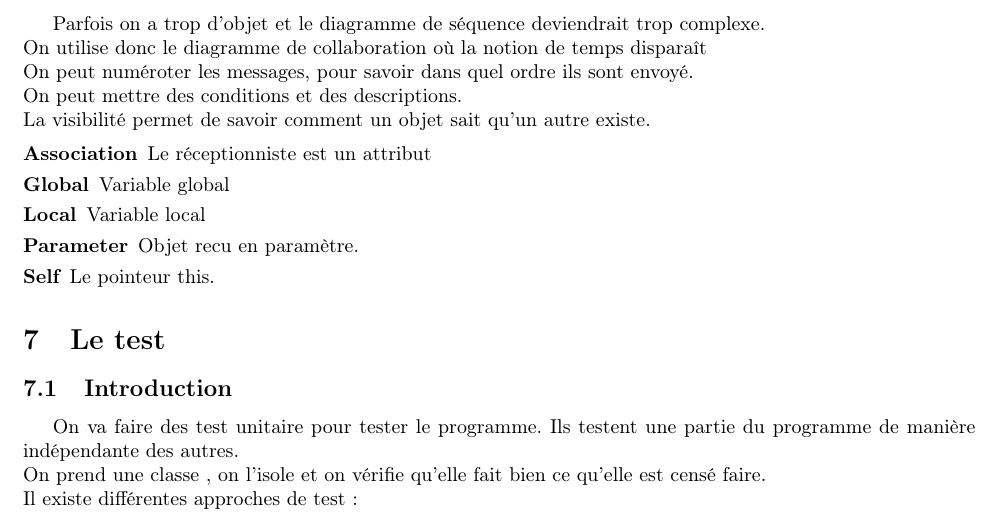
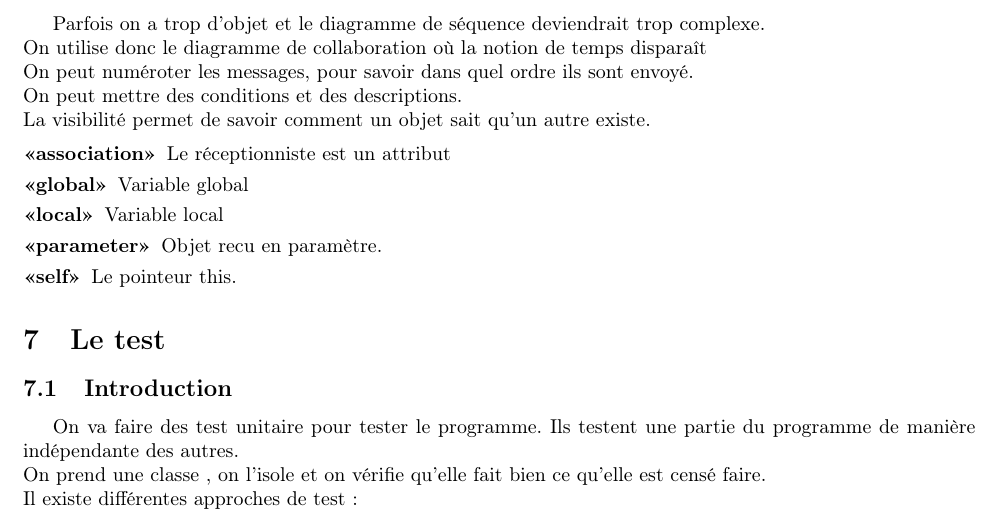
Before and after one commit to crisgild/INFO-F204-Analyse_et_methodes-Resume, a LaTeX document (src/main.tex, which reads src/6.l_ingenierie_des_besoins/text.tex): part of page 13 of 26, cut so that both start at the same text. Compiled offline with pdfLaTeX.

Commit message:
Little fixes chapter 6

```diff
--- a/src/6.l_ingenierie_des_besoins/text.tex
+++ b/src/6.l_ingenierie_des_besoins/text.tex
@@ -122,9 +122,9 @@ Parfois on a trop d’objet et le diagramme de séquence deviendrait trop comple
 \\La visibilité permet de savoir comment un objet sait qu’un autre existe.
 
 \begin{description}
-	\item [Association] Le réceptionniste est un attribut
-	\item [Global] Variable global
-	\item [Local] Variable local
-	\item [Parameter] Objet recu en paramètre.
-	\item [Self] Le pointeur this.
+	\item [<<association>>] Le réceptionniste est un attribut
+	\item [<<global>>] Variable global
+	\item [<<local>>] Variable local
+	\item [<<parameter>>] Objet recu en paramètre.
+	\item [<<self>>] Le pointeur this.
 \end{description}
```
